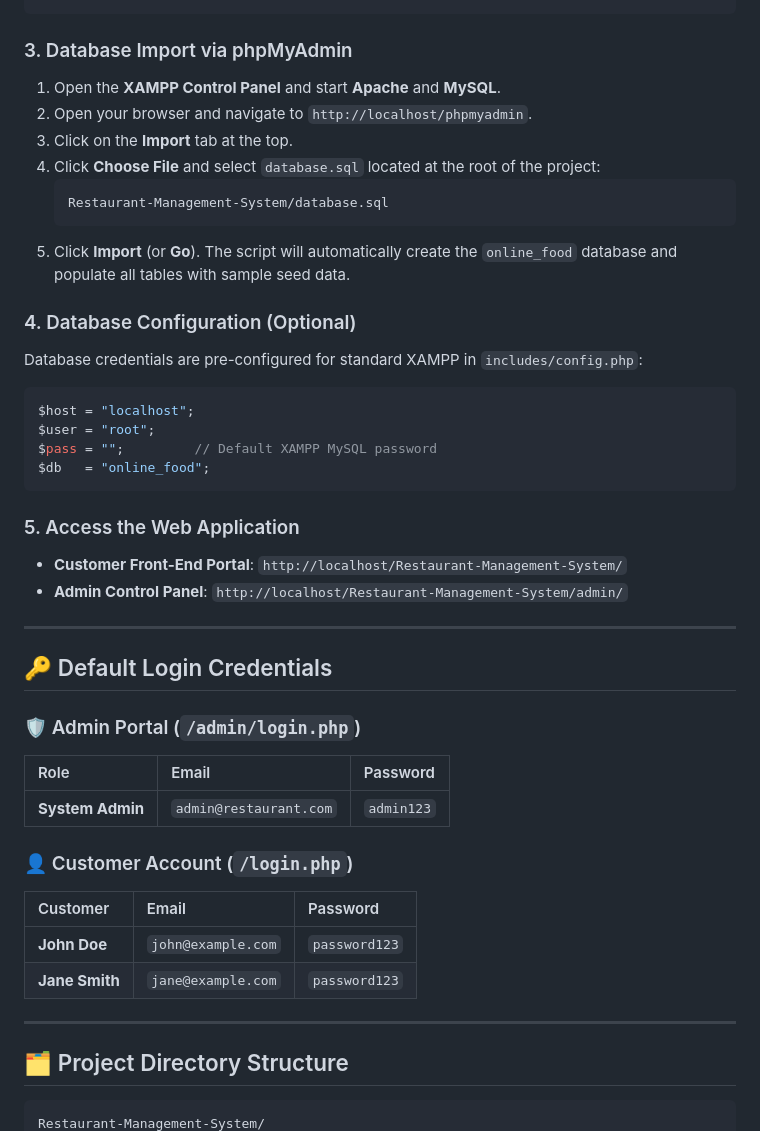
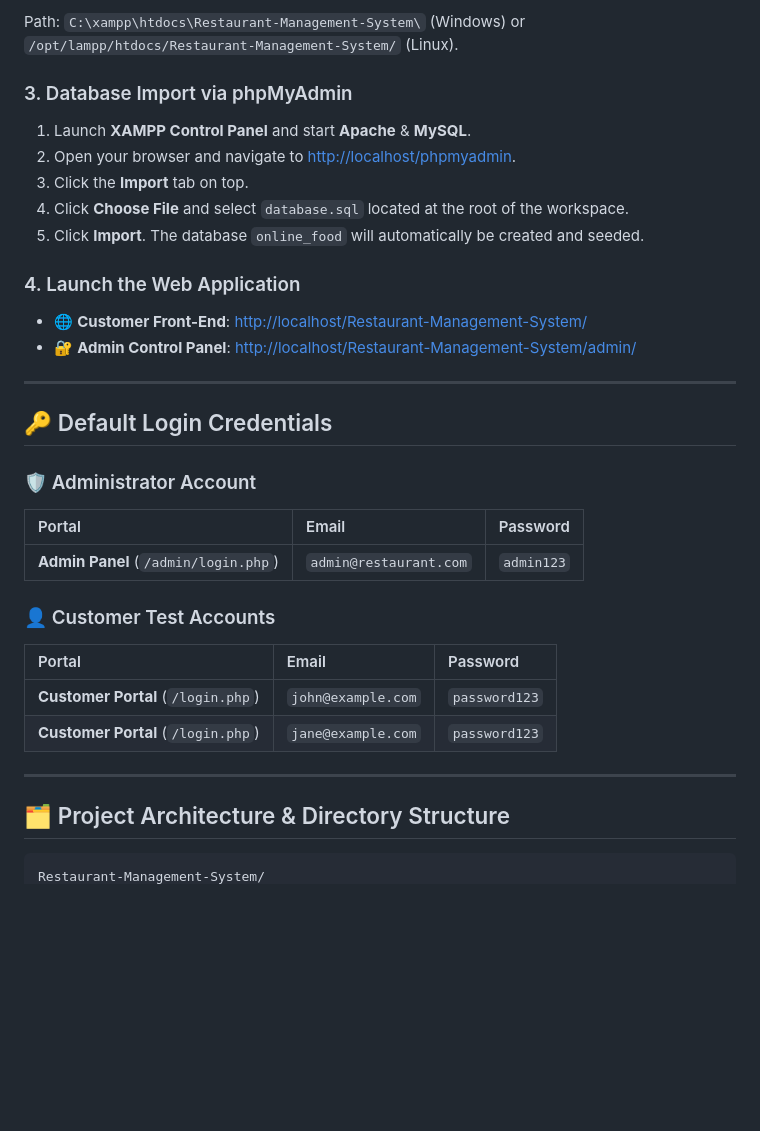
Before and after one commit to puc-void/Restaurant-Management-System, a Markdown page: README.md, the part around one of its changes. Drawn GitHub-style; blank space fills up the shorter version.

````diff
--- a/README.md
+++ b/README.md
@@ -56,46 +83,35 @@ htdocs/Restaurant-Management-System/
 ```
+Path: `C:\xampp\htdocs\Restaurant-Management-System\` (Windows) or `/opt/lampp/htdocs/Restaurant-Management-System/` (Linux).
 
 ### 3. Database Import via phpMyAdmin
-1. Open the **XAMPP Control Panel** and start **Apache** and **MySQL**.
-2. Open your browser and navigate to `http://localhost/phpmyadmin`.
-3. Click on the **Import** tab at the top.
-4. Click **Choose File** and select `database.sql` located at the root of the project:
-   ```
-   Restaurant-Management-System/database.sql
-   ```
-5. Click **Import** (or **Go**). The script will automatically create the `online_food` database and populate all tables with sample seed data.
+1. Launch **XAMPP Control Panel** and start **Apache** & **MySQL**.
+2. Open your browser and navigate to [http://localhost/phpmyadmin](http://localhost/phpmyadmin).
+3. Click the **Import** tab on top.
+4. Click **Choose File** and select `database.sql` located at the root of the workspace.
+5. Click **Import**. The database `online_food` will automatically be created and seeded.
 
-### 4. Database Configuration (Optional)
-Database credentials are pre-configured for standard XAMPP in `includes/config.php`:
-```php
-$host = "localhost";
-$user = "root";
-$pass = "";         // Default XAMPP MySQL password
-$db   = "online_food";
-```
-
-### 5. Access the Web Application
-* **Customer Front-End Portal**: `http://localhost/Restaurant-Management-System/`
-* **Admin Control Panel**: `http://localhost/Restaurant-Management-System/admin/`
+### 4. Launch the Web Application
+* 🌐 **Customer Front-End**: [http://localhost/Restaurant-Management-System/](http://localhost/Restaurant-Management-System/)
+* 🔐 **Admin Control Panel**: [http://localhost/Restaurant-Management-System/admin/](http://localhost/Restaurant-Management-System/admin/)
 
 ---
 
 ## 🔑 Default Login Credentials
 
-### 🛡️ Admin Portal (`/admin/login.php`)
-| Role | Email | Password |
+### 🛡️ Administrator Account
+| Portal | Email | Password |
 | :--- | :--- | :--- |
-| **System Admin** | `admin@restaurant.com` | `admin123` |
+| **Admin Panel** (`/admin/login.php`) | `admin@restaurant.com` | `admin123` |
 
-### 👤 Customer Account (`/login.php`)
-| Customer | Email | Password |
+### 👤 Customer Test Accounts
+| Portal | Email | Password |
 | :--- | :--- | :--- |
-| **John Doe** | `john@example.com` | `password123` |
-| **Jane Smith** | `jane@example.com` | `password123` |
+| **Customer Portal** (`/login.php`) | `john@example.com` | `password123` |
+| **Customer Portal** (`/login.php`) | `jane@example.com` | `password123` |
 
 ---
 
-## 🗂️ Project Directory Structure
+## 🗂️ Project Architecture & Directory Structure
 
 ```text
 Restaurant-Management-System/
````
Also changed, not shown: other parts of README.md (+186 -90 lines).
